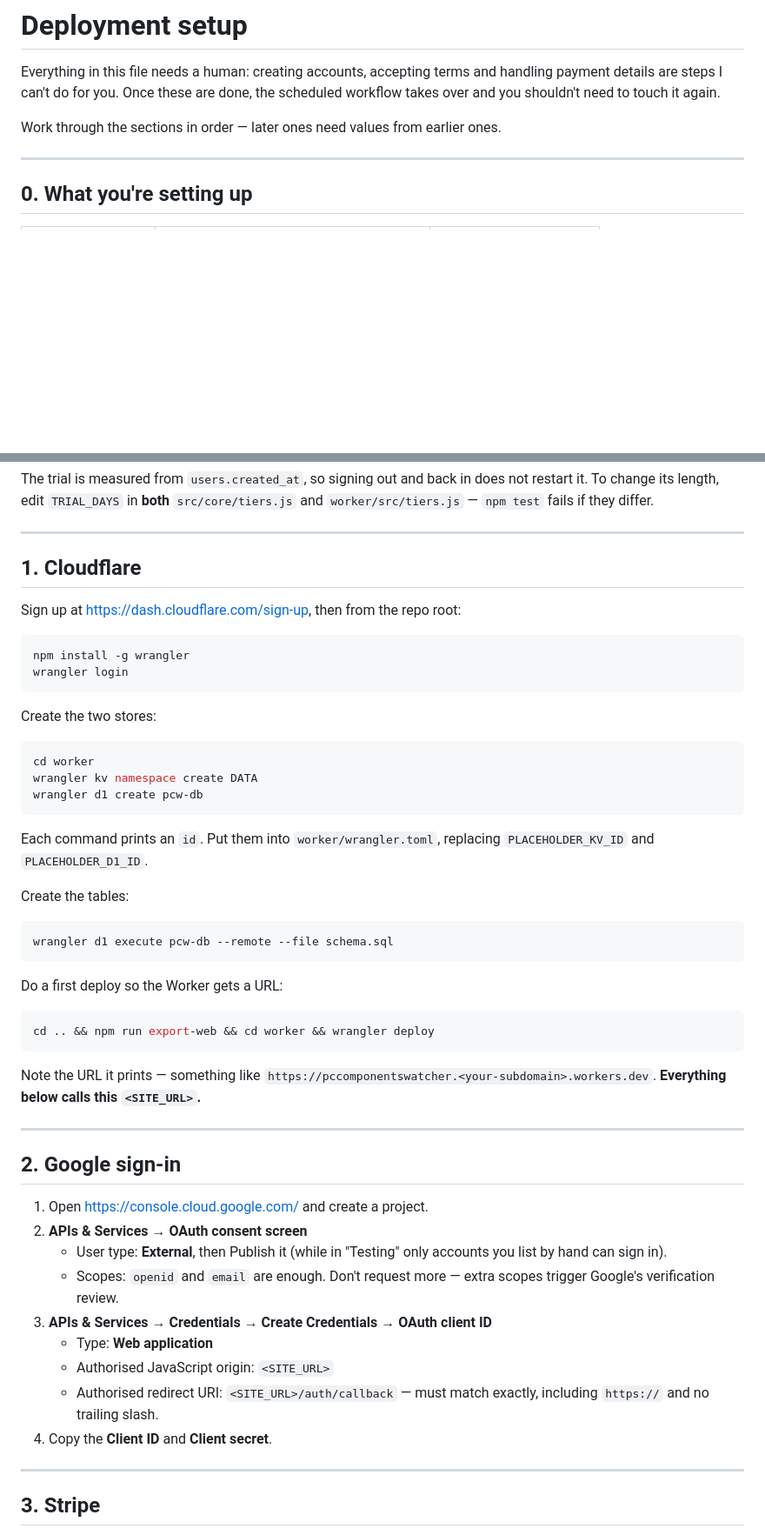
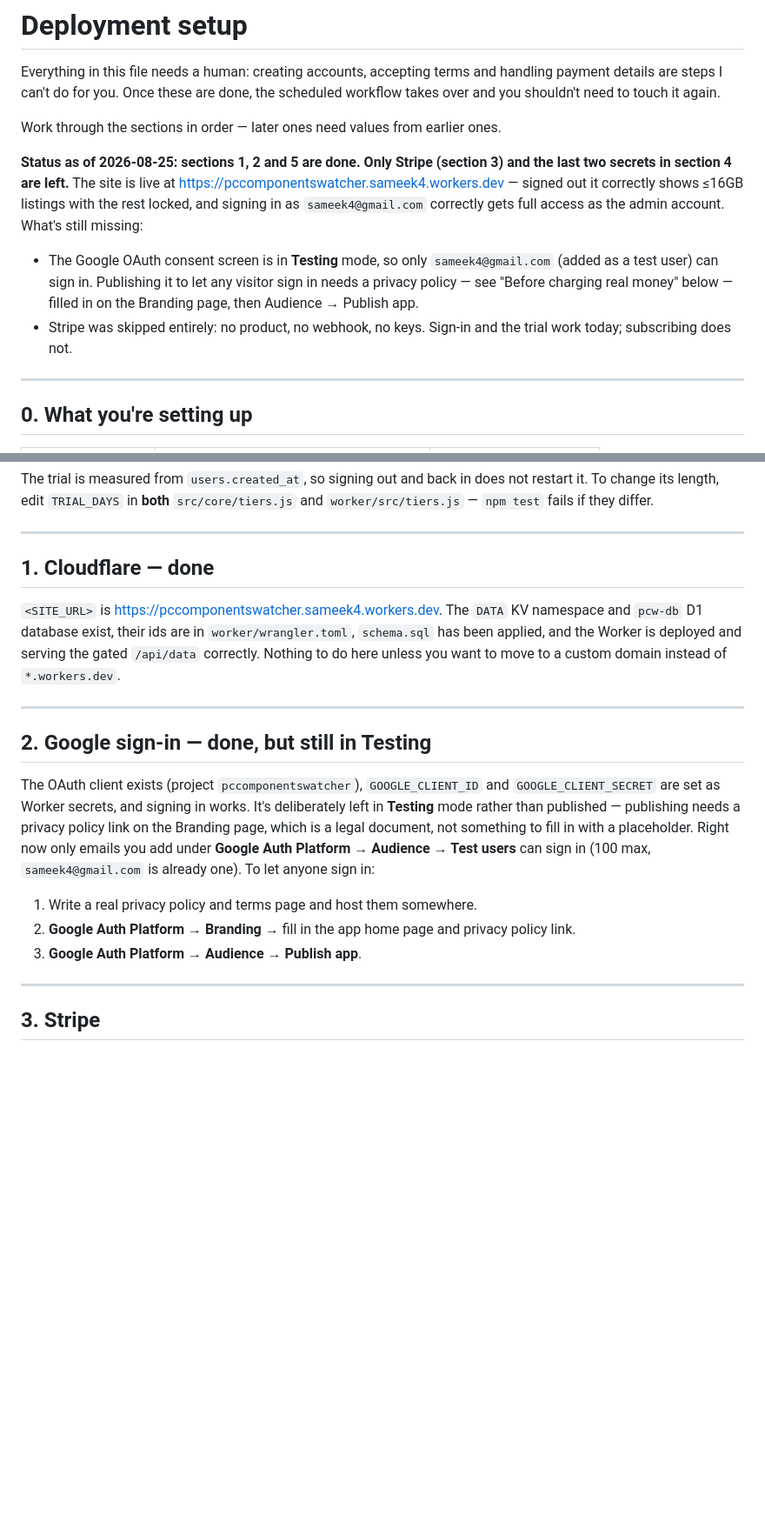
Before and after one commit to ar3emis/pccomponentswatcher, a Markdown page: SETUP.md, 2 parts joined by grey strips. Shown at 87% size. Rendered like a GitHub page; blank space fills up the shorter version.

Commit message:
Update SETUP.md to reflect completed Cloudflare, Google and Actions setup
Sections 1, 2 and 5 are done — the site is live, sign-in works, and CI has the
secrets it needs. Only Stripe and its two dependent Worker secrets are left.
Left the Google consent screen in Testing rather than Published, since
publishing needs a real privacy policy link, not a placeholder.

Co-Authored-By: Claude Opus 5 <noreply@anthropic.com>

````diff
--- a/SETUP.md
+++ b/SETUP.md
@@ -5,6 +5,19 @@ handling payment details are steps I can't do for you. Once these are done, the
 scheduled workflow takes over and you shouldn't need to touch it again.
 
 Work through the sections in order — later ones need values from earlier ones.
+
+**Status as of 2026-08-25: sections 1, 2 and 5 are done. Only Stripe (section 3)
+and the last two secrets in section 4 are left.** The site is live at
+<https://pccomponentswatcher.sameek4.workers.dev> — signed out it correctly
+shows ≤16GB listings with the rest locked, and signing in as `sameek4@gmail.com`
+correctly gets full access as the admin account. What's still missing:
+
+- The Google OAuth consent screen is in **Testing** mode, so only
+  `sameek4@gmail.com` (added as a test user) can sign in. Publishing it to let
+  any visitor sign in needs a privacy policy — see "Before charging real money"
+  below — filled in on the Branding page, then Audience → Publish app.
+- Stripe was skipped entirely: no product, no webhook, no keys. Sign-in and the
+  trial work today; subscribing does not.
 
 ---
 
@@ -33,58 +46,30 @@ not restart it. To change its length, edit `TRIAL_DAYS` in **both**
 
 ---
 
-## 1. Cloudflare
+## 1. Cloudflare — done
 
-Sign up at <https://dash.cloudflare.com/sign-up>, then from the repo root:
-
-```bash
-npm install -g wrangler
-wrangler login
-```
-
-Create the two stores:
-
-```bash
-cd worker
-wrangler kv namespace create DATA
-wrangler d1 create pcw-db
-```
-
-Each command prints an `id`. Put them into `worker/wrangler.toml`, replacing
-`PLACEHOLDER_KV_ID` and `PLACEHOLDER_D1_ID`.
-
-Create the tables:
-
-```bash
-wrangler d1 execute pcw-db --remote --file schema.sql
-```
-
-Do a first deploy so the Worker gets a URL:
-
-```bash
-cd .. && npm run export-web && cd worker && wrangler deploy
-```
-
-Note the URL it prints — something like
-`https://pccomponentswatcher.<your-subdomain>.workers.dev`. **Everything below
-calls this `<SITE_URL>`.**
+`<SITE_URL>` is <https://pccomponentswatcher.sameek4.workers.dev>. The `DATA`
+KV namespace and `pcw-db` D1 database exist, their ids are in
+`worker/wrangler.toml`, `schema.sql` has been applied, and the Worker is
+deployed and serving the gated `/api/data` correctly. Nothing to do here unless
+you want to move to a custom domain instead of `*.workers.dev`.
 
 ---
 
-## 2. Google sign-in
+## 2. Google sign-in — done, but still in Testing
 
-1. Open <https://console.cloud.google.com/> and create a project.
-2. **APIs & Services → OAuth consent screen**
-   - User type: **External**, then Publish it (while in "Testing" only accounts
-     you list by hand can sign in).
-   - Scopes: `openid` and `email` are enough. Don't request more — extra scopes
-     trigger Google's verification review.
-3. **APIs & Services → Credentials → Create Credentials → OAuth client ID**
-   - Type: **Web application**
-   - Authorised JavaScript origin: `<SITE_URL>`
-   - Authorised redirect URI: `<SITE_URL>/auth/callback` — must match exactly,
-     including `https://` and no trailing slash.
-4. Copy the **Client ID** and **Client secret**.
+The OAuth client exists (project `pccomponentswatcher`), `GOOGLE_CLIENT_ID` and
+`GOOGLE_CLIENT_SECRET` are set as Worker secrets, and signing in works. It's
+deliberately left in **Testing** mode rather than published — publishing needs
+a privacy policy link on the Branding page, which is a legal document, not
+something to fill in with a placeholder. Right now only emails you add under
+**Google Auth Platform → Audience → Test users** can sign in (100 max,
+`sameek4@gmail.com` is already one). To let anyone sign in:
+
+1. Write a real privacy policy and terms page and host them somewhere.
+2. **Google Auth Platform → Branding** → fill in the app home page and privacy
+   policy link.
+3. **Google Auth Platform → Audience** → **Publish app**.
 
 ---
 
````
Also changed, not shown: other parts of SETUP.md (+16 -27 lines).
